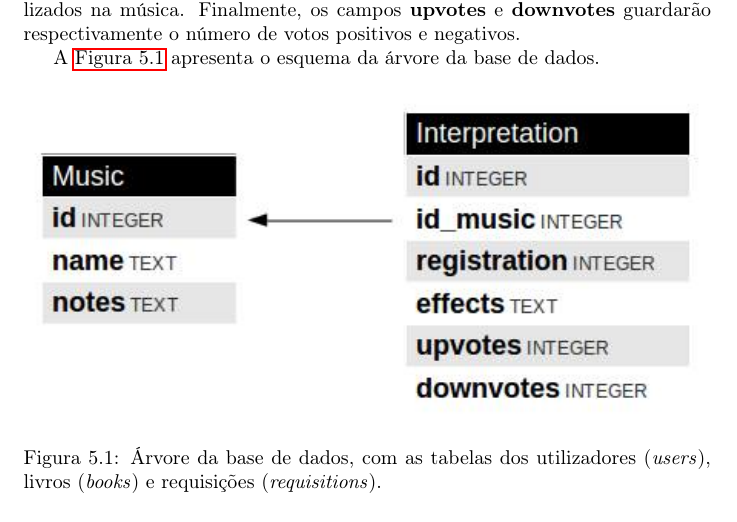
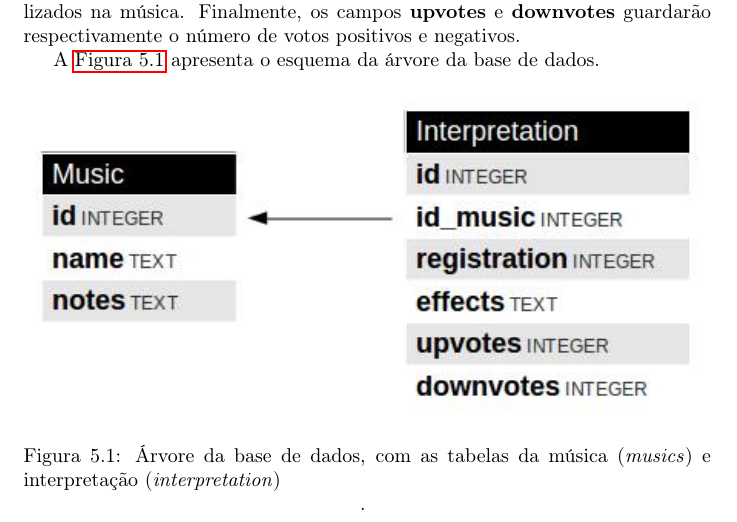
Before and after one commit to funcionante/Essential-Hammond, a LaTeX document (docs/documento1/documento.tex): part of page 9 of 13, cut so that both start at the same text. Compiled offline with pdfLaTeX.

Commit message:
alteração de dados

```diff
--- a/docs/documento1/documento.tex
+++ b/docs/documento1/documento.tex
@@ -133,7 +133,7 @@ A \autoref{tree} apresenta o esquema da árvore da base de dados.
 \begin{figure}[htp]
 \centering
 \includegraphics[width=\textwidth]{images/tree.jpg}
-\caption{Árvore da base de dados, com as tabelas dos utilizadores (\emph{users}), livros (\emph{books}) e requisições (\emph{requisitions}).}
+\caption{Árvore da base de dados, com as tabelas da música (\emph{musics}) e interpretação (\emph{interpretation})}.
 \label{tree}
 \end{figure}
 
```
